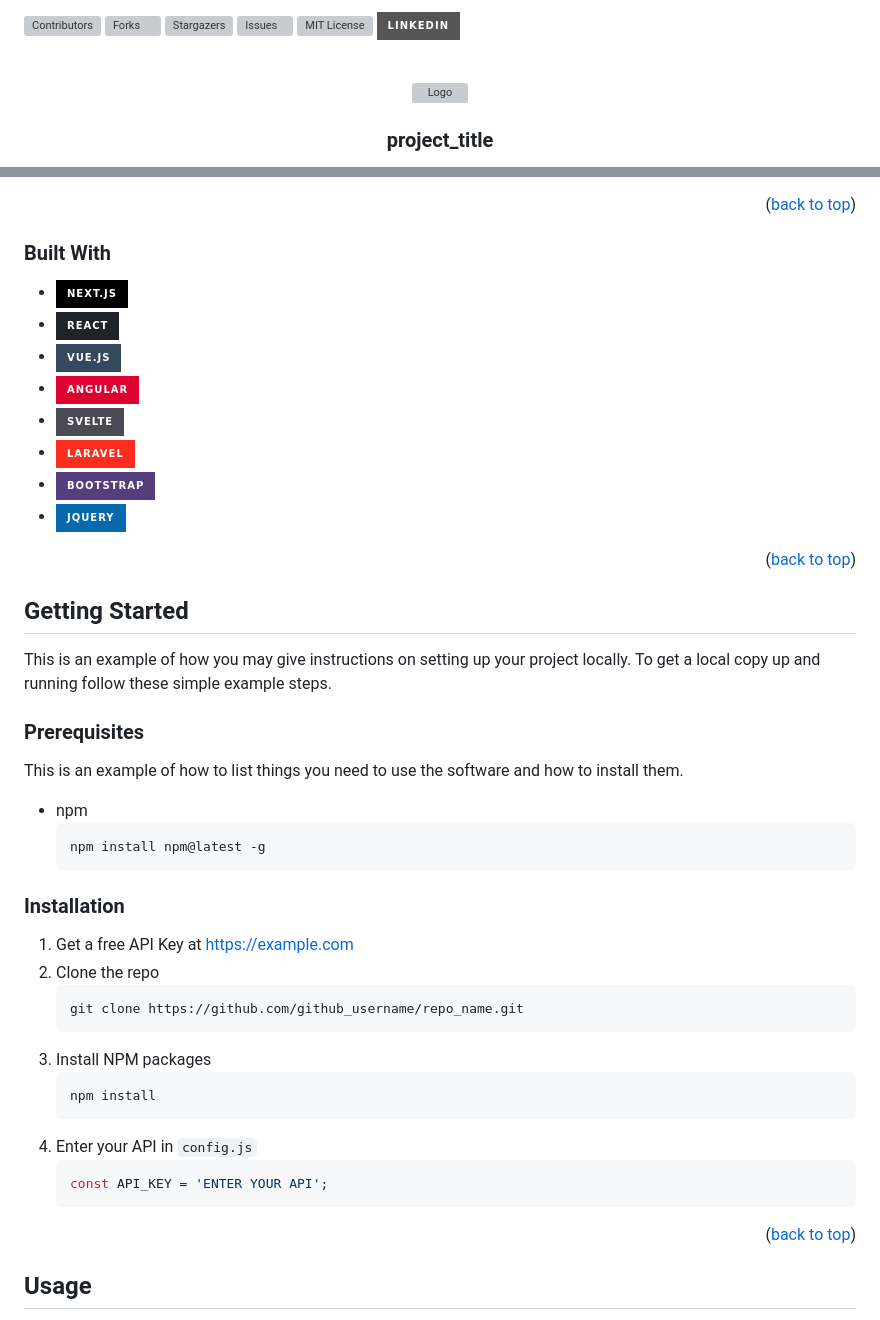
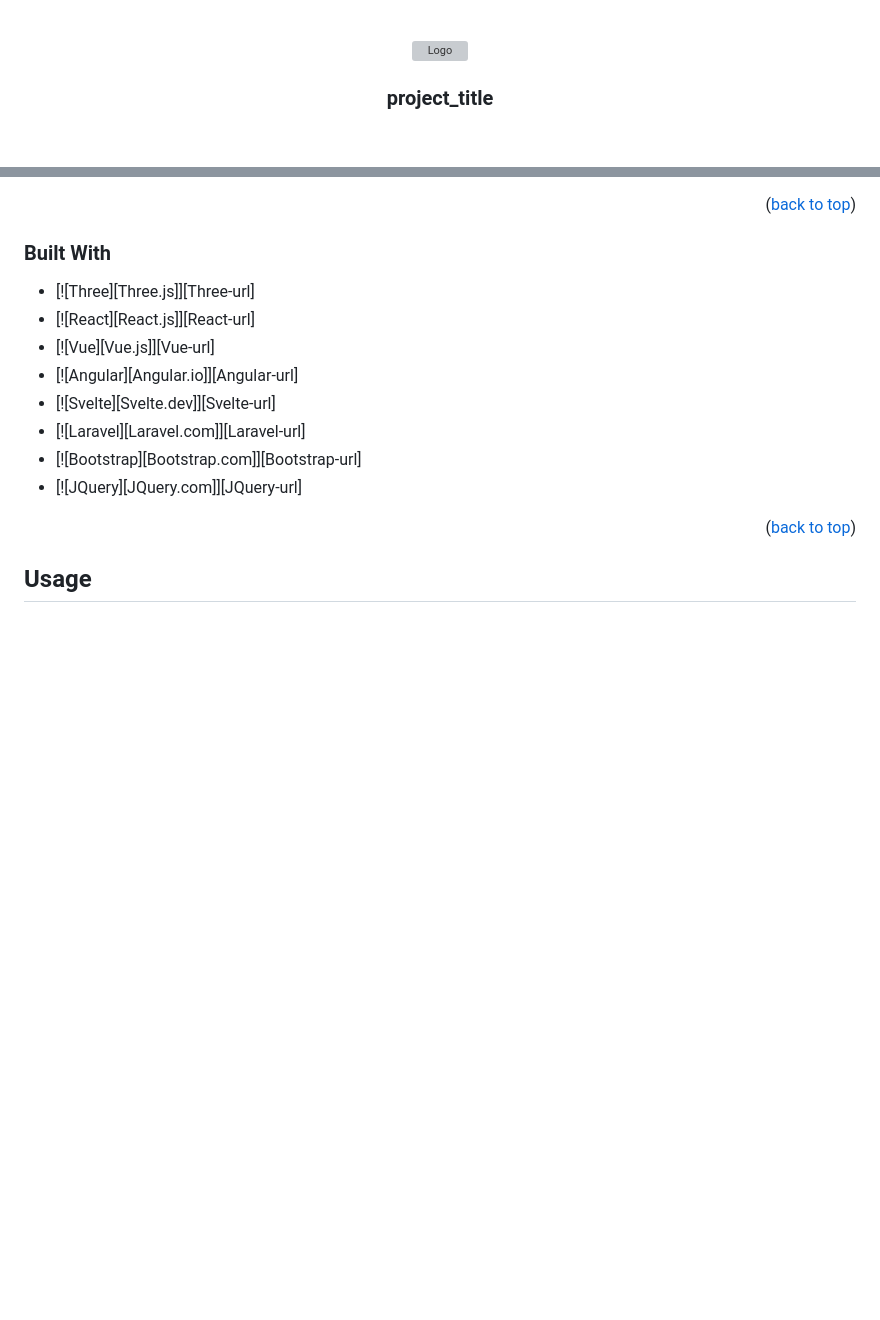
Before and after one commit to AyubsWrld/Portfolio-, a Markdown page: README.md, 2 parts joined by grey strips. Drawn GitHub-style; badges without logos; blank space fills up the shorter version; grey boxes are pictures that could not be loaded.

````diff
--- a/README.md
+++ b/README.md
@@ -1,31 +1,3 @@
-<!-- Improved compatibility of back to top link: See: https://github.com/othneildrew/Best-README-Template/pull/73 -->
-<a name="readme-top"></a>
-<!--
-*** Thanks for checking out the Best-README-Template. If you have a suggestion
-*** that would make this better, please fork the repo and create a pull request
-*** or simply open an issue with the tag "enhancement".
-*** Don't forget to give the project a star!
-*** Thanks again! Now go create something AMAZING! :D
--->
-
-
-
-<!-- PROJECT SHIELDS -->
-<!--
-*** I'm using markdown "reference style" links for readability.
-*** Reference links are enclosed in brackets [ ] instead of parentheses ( ).
-*** See the bottom of this document for the declaration of the reference variables
-*** for contributors-url, forks-url, etc. This is an optional, concise syntax you may use.
-*** https://www.markdownguide.org/basic-syntax/#reference-style-links
--->
-[![Contributors][contributors-shield]][contributors-url]
-[![Forks][forks-shield]][forks-url]
-[![Stargazers][stars-shield]][stars-url]
-[![Issues][issues-shield]][issues-url]
-[![MIT License][license-shield]][license-url]
-[![LinkedIn][linkedin-shield]][linkedin-url]
-
-
 
 <!-- PROJECT LOGO -->
 <br />
@@ -93,7 +65,7 @@ Here's a blank template to get started: To avoid retyping too much info. Do a se
 
 ### Built With
 
-* [![Next][Next.js]][Next-url]
+* [![Three][Three.js]][Three-url]
 * [![React][React.js]][React-url]
 * [![Vue][Vue.js]][Vue-url]
 * [![Angular][Angular.io]][Angular-url]
@@ -105,38 +77,6 @@ Here's a blank template to get started: To avoid retyping too much info. Do a se
 <p align="right">(<a href="#readme-top">back to top</a>)</p>
 
 
-
-<!-- GETTING STARTED -->
-## Getting Started
-
-This is an example of how you may give instructions on setting up your project locally.
-To get a local copy up and running follow these simple example steps.
-
-### Prerequisites
-
-This is an example of how to list things you need to use the software and how to install them.
-* npm
-  ```sh
-  npm install npm@latest -g
-  ```
-
-### Installation
-
-1. Get a free API Key at [https://example.com](https://example.com)
-2. Clone the repo
-   ```sh
-   git clone https://github.com/github_username/repo_name.git
-   ```
-3. Install NPM packages
-   ```sh
-   npm install
-   ```
-4. Enter your API in `config.js`
-   ```js
-   const API_KEY = 'ENTER YOUR API';
-   ```
-
-<p align="right">(<a href="#readme-top">back to top</a>)</p>
 
 
 
````
Also changed, not shown: other parts of README.md (+2 -20 lines).
